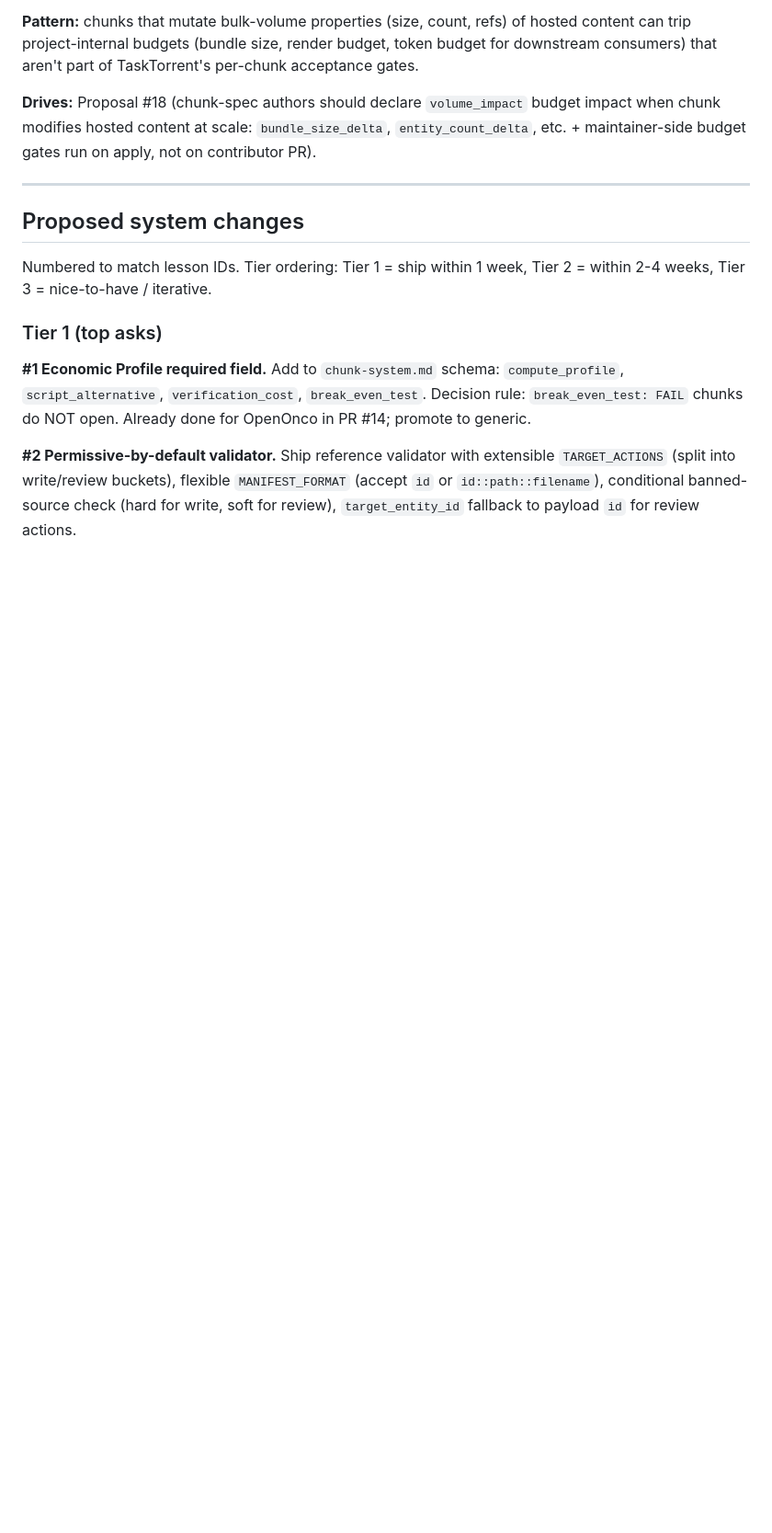
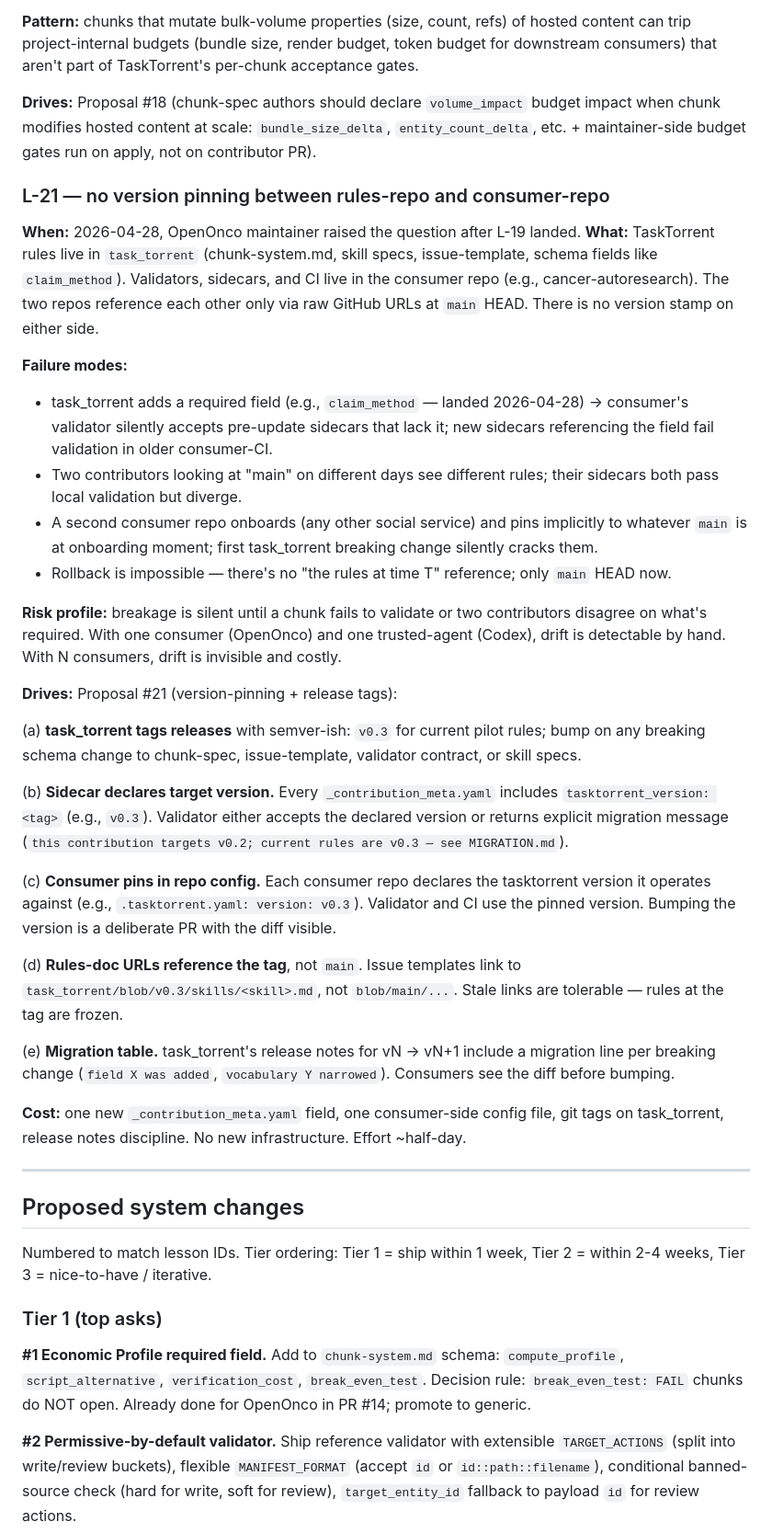
Before and after one commit to romeo111/task_torrent, a Markdown page: docs/tasktorrent-improvement-plan.md, the part around one of its changes. Shown at 92% size. Rendered like a GitHub page; blank space fills up the shorter version.

Commit message:
docs(plan): L-21 cross-repo version pinning (rules ↔ consumer drift risk)
OpenOnco maintainer raised the question: when task_torrent updates a
required schema field (e.g., the `claim_method` bump landed today),
the consumer-side validator silently accepts old sidecars and the
new chunks reference a field older consumers don't know about.

Currently both repos point at each other via raw `main` URLs — no
version stamp on either side. Drift is detectable by hand with one
consumer; invisible with N.

Proposal #21 (Tier 1): task_torrent tags releases (v0.3); sidecars
declare `tasktorrent_version`; consumer pins in `.tasktorrent.yaml`;
issue-template + skill-doc links resolve against the tag, not main;
release notes carry a migration table per bump.

Half-day of work, no new infra. Promotes from Tier 3 to Tier 1
because (a) cost-cheap, (b) gets harder to retrofit as consumer
count grows.

```diff
--- a/docs/tasktorrent-improvement-plan.md
+++ b/docs/tasktorrent-improvement-plan.md
@@ -182,6 +182,32 @@ Plus 4 lexical near-misses (e.g. PAPILLON → CHRYSALIS).
 
 **Drives:** Proposal #18 (chunk-spec authors should declare `volume_impact` budget impact when chunk modifies hosted content at scale: `bundle_size_delta`, `entity_count_delta`, etc. + maintainer-side budget gates run on apply, not on contributor PR).
 
+### L-21 — no version pinning between rules-repo and consumer-repo
+**When:** 2026-04-28, OpenOnco maintainer raised the question after L-19 landed.
+**What:** TaskTorrent rules live in `task_torrent` (chunk-system.md, skill specs, issue-template, schema fields like `claim_method`). Validators, sidecars, and CI live in the consumer repo (e.g., cancer-autoresearch). The two repos reference each other only via raw GitHub URLs at `main` HEAD. There is no version stamp on either side.
+
+**Failure modes:**
+- task_torrent adds a required field (e.g., `claim_method` — landed 2026-04-28) → consumer's validator silently accepts pre-update sidecars that lack it; new sidecars referencing the field fail validation in older consumer-CI.
+- Two contributors looking at "main" on different days see different rules; their sidecars both pass local validation but diverge.
+- A second consumer repo onboards (any other social service) and pins implicitly to whatever `main` is at onboarding moment; first task_torrent breaking change silently cracks them.
+- Rollback is impossible — there's no "the rules at time T" reference; only `main` HEAD now.
+
+**Risk profile:** breakage is silent until a chunk fails to validate or two contributors disagree on what's required. With one consumer (OpenOnco) and one trusted-agent (Codex), drift is detectable by hand. With N consumers, drift is invisible and costly.
+
+**Drives:** Proposal #21 (version-pinning + release tags):
+
+(a) **task_torrent tags releases** with semver-ish: `v0.3` for current pilot rules; bump on any breaking schema change to chunk-spec, issue-template, validator contract, or skill specs.
+
+(b) **Sidecar declares target version.** Every `_contribution_meta.yaml` includes `tasktorrent_version: <tag>` (e.g., `v0.3`). Validator either accepts the declared version or returns explicit migration message (`this contribution targets v0.2; current rules are v0.3 — see MIGRATION.md`).
+
+(c) **Consumer pins in repo config.** Each consumer repo declares the tasktorrent version it operates against (e.g., `.tasktorrent.yaml: version: v0.3`). Validator and CI use the pinned version. Bumping the version is a deliberate PR with the diff visible.
+
+(d) **Rules-doc URLs reference the tag**, not `main`. Issue templates link to `task_torrent/blob/v0.3/skills/<skill>.md`, not `blob/main/...`. Stale links are tolerable — rules at the tag are frozen.
+
+(e) **Migration table.** task_torrent's release notes for vN → vN+1 include a migration line per breaking change (`field X was added`, `vocabulary Y narrowed`). Consumers see the diff before bumping.
+
+**Cost:** one new `_contribution_meta.yaml` field, one consumer-side config file, git tags on task_torrent, release notes discipline. No new infrastructure. Effort ~half-day.
+
 ---
 
 ## Proposed system changes
```
Also changed, not shown: other parts of docs/tasktorrent-improvement-plan.md (+3 -0 lines).
